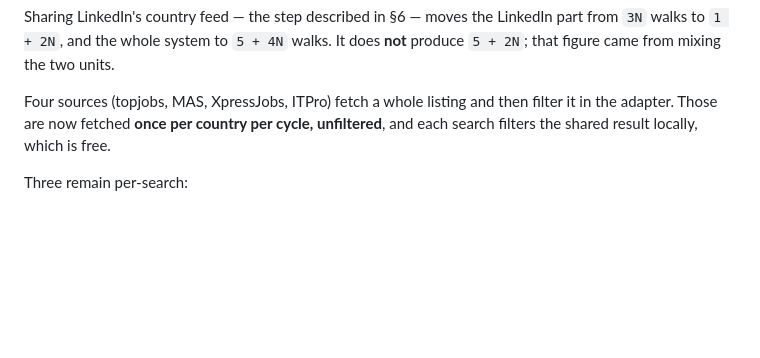
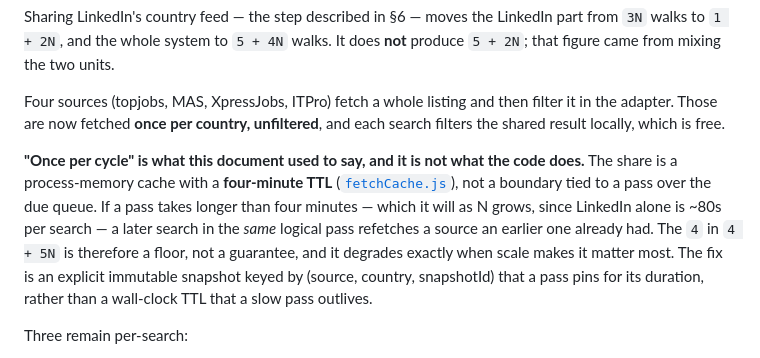
Before and after one commit to Zacky-Ahmed/Job-Wire, a Markdown page: docs/SCALING.md, the part around the change. Drawn GitHub-style; blank space fills up the shorter version.

Commit message:
SCALING: the shared fetch is a four-minute TTL, not a per-cycle boundary
The document said four sources are fetched "once per country per cycle".
The code says four minutes of process memory. Those agree only while a
pass over the due queue finishes inside four minutes, and it will not:
LinkedIn alone is about 80 seconds per search, so the pass outgrows the
window at roughly three searches — which is where this whole document
says the trouble starts.

So the 4 in "4 + 5N" is a floor, not a guarantee, and it degrades
precisely as N grows. Named here because the rest of the document
reasons from that number.

The reviewer's other SCALING corrections were already in: 9N pre-sharing
(with the adapter-calls-versus-surface-walks distinction that produced
the wrong 7N), 4 + 5N today, 5 + 4N whole-system and 1 + 2N LinkedIn-only
with a shared feed, the repudiated 5 + 2N, and observability lag split
from processing latency.

```diff
--- a/docs/SCALING.md
+++ b/docs/SCALING.md
@@ -162,8 +162,19 @@ LinkedIn part from `3N` walks to `1 + 2N`, and the whole system to
 mixing the two units.
 
 Four sources (topjobs, MAS, XpressJobs, ITPro) fetch a whole listing and then
-filter it in the adapter. Those are now fetched **once per country per cycle,
-unfiltered**, and each search filters the shared result locally, which is free.
+filter it in the adapter. Those are now fetched **once per country, unfiltered**,
+and each search filters the shared result locally, which is free.
+
+**"Once per cycle" is what this document used to say, and it is not what the
+code does.** The share is a process-memory cache with a **four-minute TTL**
+([`fetchCache.js`](../src/services/poller/fetchCache.js)), not a boundary tied
+to a pass over the due queue. If a pass takes longer than four minutes — which
+it will as N grows, since LinkedIn alone is ~80s per search — a later search in
+the *same* logical pass refetches a source an earlier one already had. The
+`4` in `4 + 5N` is therefore a floor, not a guarantee, and it degrades exactly
+when scale makes it matter most. The fix is an explicit immutable snapshot
+keyed by (source, country, snapshotId) that a pass pins for its duration,
+rather than a wall-clock TTL that a slow pass outlives.
 
 Three remain per-search:
 
```
